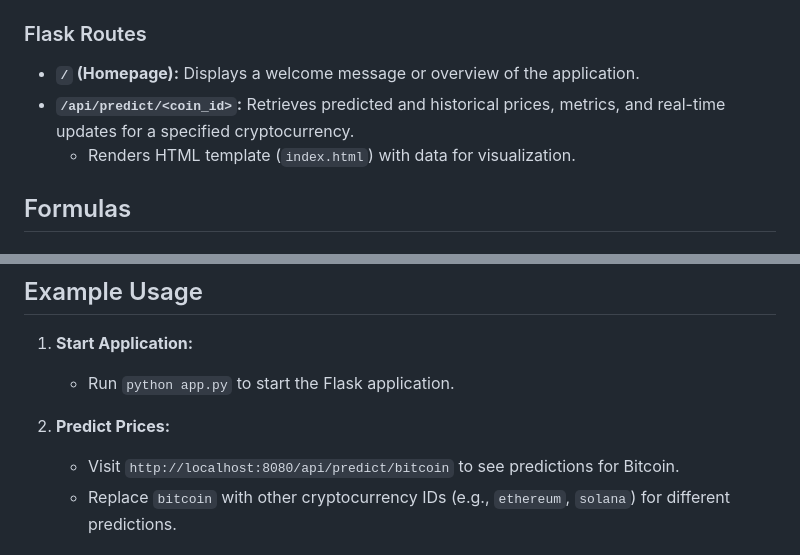
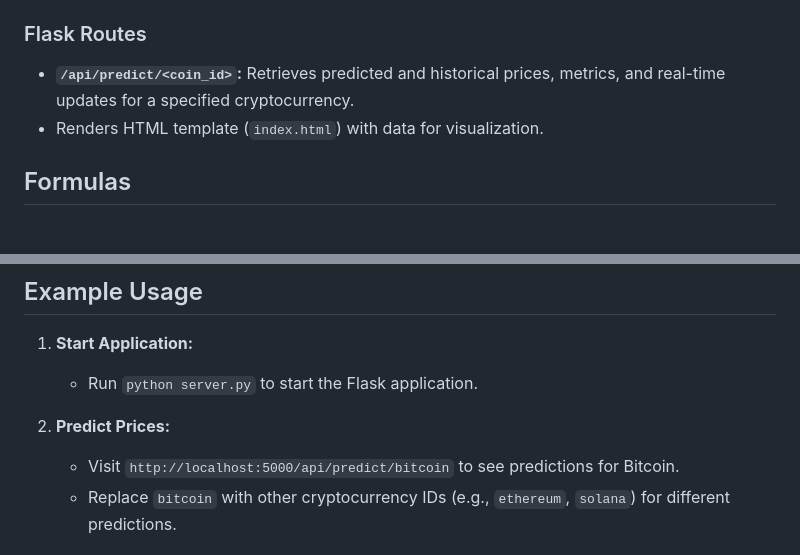
Before and after one commit to alfset/Labs, a Markdown page: CryptoPrice-Prediction-Model/README.md, 2 parts joined by grey strips. Rendered like a GitHub page.

```diff
--- a/CryptoPrice-Prediction-Model/README.md
+++ b/CryptoPrice-Prediction-Model/README.md
@@ -66,8 +66,7 @@ This Flask application predicts cryptocurrency prices using historical data and
   - Stores recent prices in `real_time_prices` dictionary.
 
 ### Flask Routes
-- **`/` (Homepage):** Displays a welcome message or overview of the application.
-- **`/api/predict/<coin_id>`:** Retrieves predicted and historical prices, metrics, and real-time updates for a specified cryptocurrency.
+  - **`/api/predict/<coin_id>`:** Retrieves predicted and historical prices, metrics, and real-time updates for a specified cryptocurrency.
   - Renders HTML template (`index.html`) with data for visualization.
 
 ## Formulas
@@ -100,10 +99,10 @@ Where:
 
 ## Example Usage
 1. **Start Application:**
-   - Run `python app.py` to start the Flask application.
+   - Run `python server.py` to start the Flask application.
 
 2. **Predict Prices:**
-   - Visit `http://localhost:8080/api/predict/bitcoin` to see predictions for Bitcoin.
+   - Visit `http://localhost:5000/api/predict/bitcoin` to see predictions for Bitcoin.
    - Replace `bitcoin` with other cryptocurrency IDs (e.g., `ethereum`, `solana`) for different predictions.
 
 ## Resources for Further Reading
```
